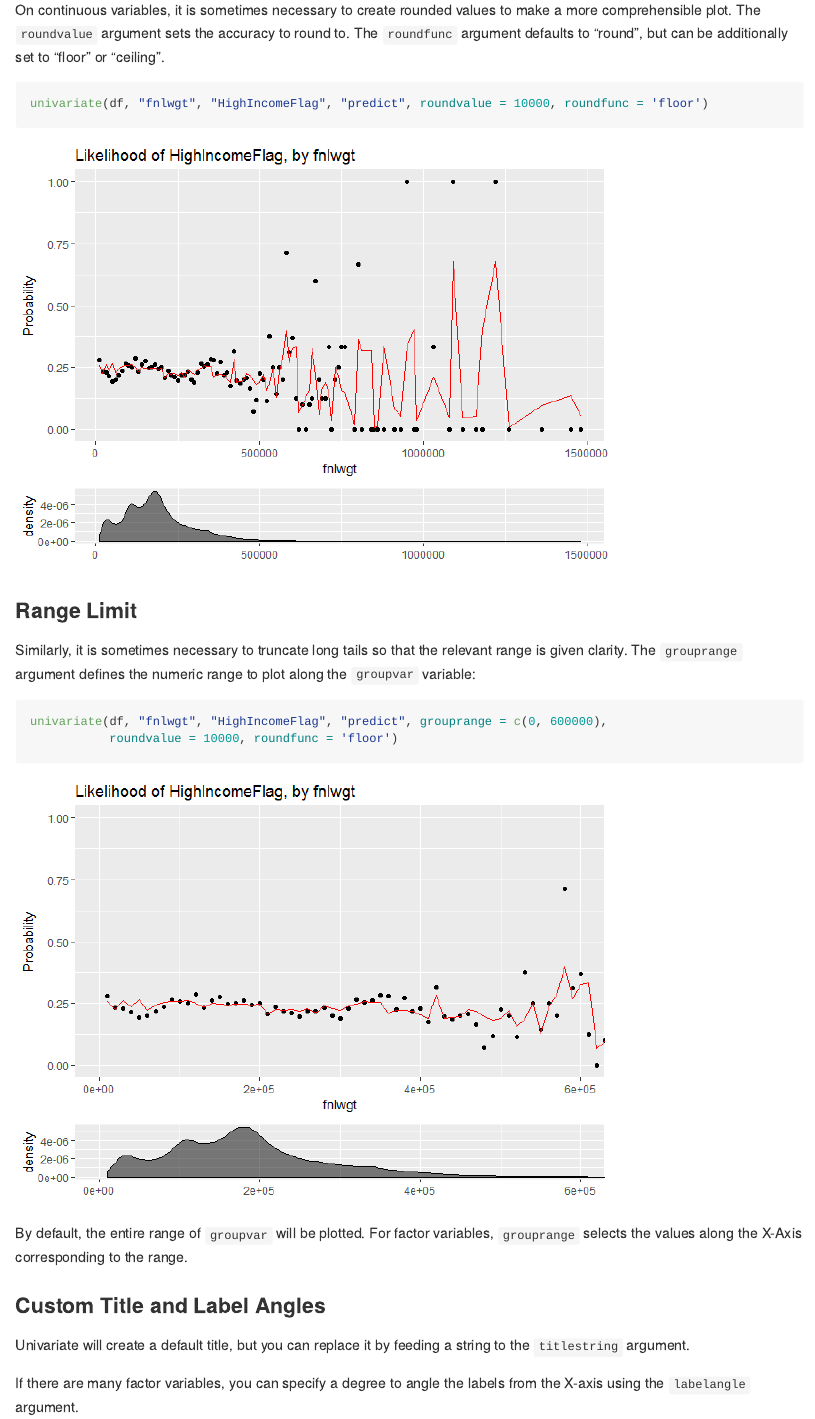
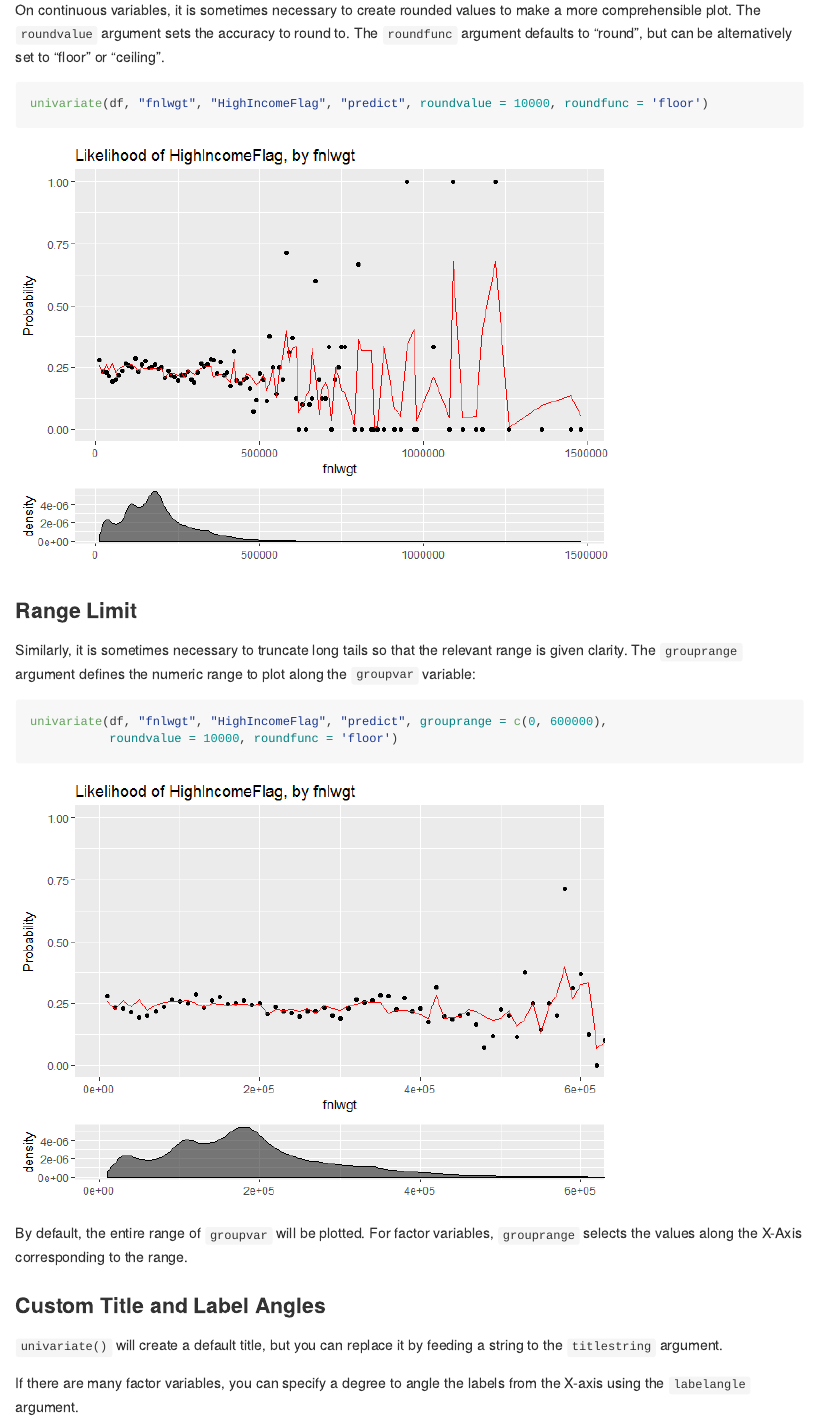
Before and after one commit to SignaLtoNoise/univariate, an R Markdown document (readme.Rmd): the page in a window 1100 px wide, from 2240 px down. The pictures show the output file README.md that the author committed with the source, drawn offline in the style of GitHub.

Commit message:
Misc rewording

````diff
--- a/readme.Rmd
+++ b/readme.Rmd
@@ -63,7 +63,7 @@ univariate(df, "sex", "HighIncomeFlag", "predict")
 ## Secondary Features
 
 ### Rounding
-On continuous variables, it is sometimes necessary to create rounded values to make a more comprehensible plot. The `roundvalue` argument sets the accuracy to round to.  The `roundfunc` argument defaults to "round", but can be additionally set to "floor" or "ceiling".
+On continuous variables, it is sometimes necessary to create rounded values to make a more comprehensible plot. The `roundvalue` argument sets the accuracy to round to.  The `roundfunc` argument defaults to "round", but can be alternatively set to "floor" or "ceiling".
 
 ```{r example round, message=FALSE}
 univariate(df, "fnlwgt", "HighIncomeFlag", "predict", roundvalue = 10000, roundfunc = 'floor')
@@ -80,7 +80,7 @@ univariate(df, "fnlwgt", "HighIncomeFlag", "predict", grouprange = c(0, 600000),
 By default, the entire range of `groupvar` will be plotted.  For factor variables, `grouprange` selects the values along the X-Axis corresponding to the range.
 
 ### Custom Title and Label Angles
-Univariate will create a default title, but you can replace it by feeding a string to the `titlestring` argument.
+`univariate()` will create a default title, but you can replace it by feeding a string to the `titlestring` argument.
 
 If there are many factor variables, you can specify a degree to angle the labels from the X-axis using the `labelangle` argument.
 ```{r example title angle, message=FALSE}
````
Also changed, not shown: README.md, readme.Rmd (2 more changed lines).
